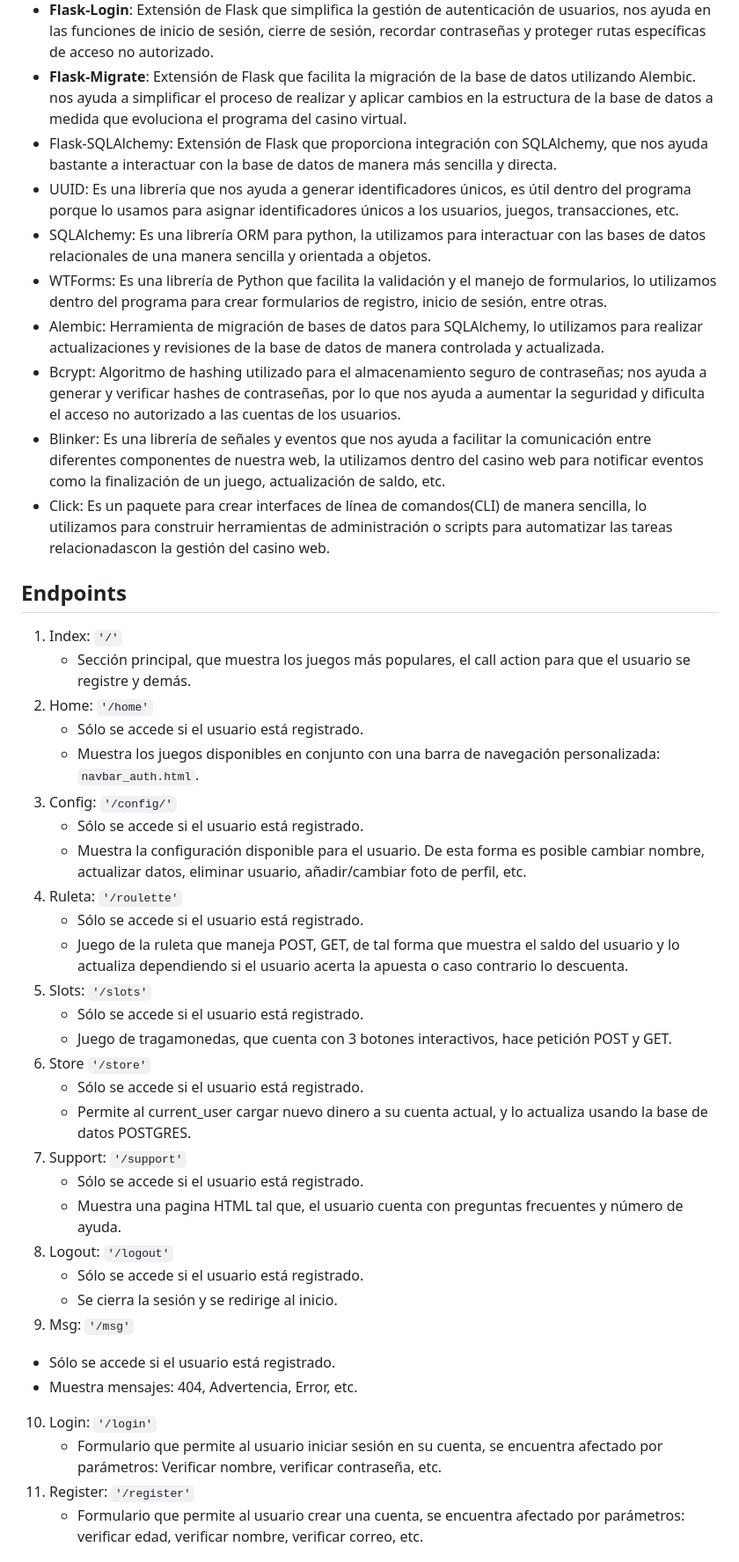
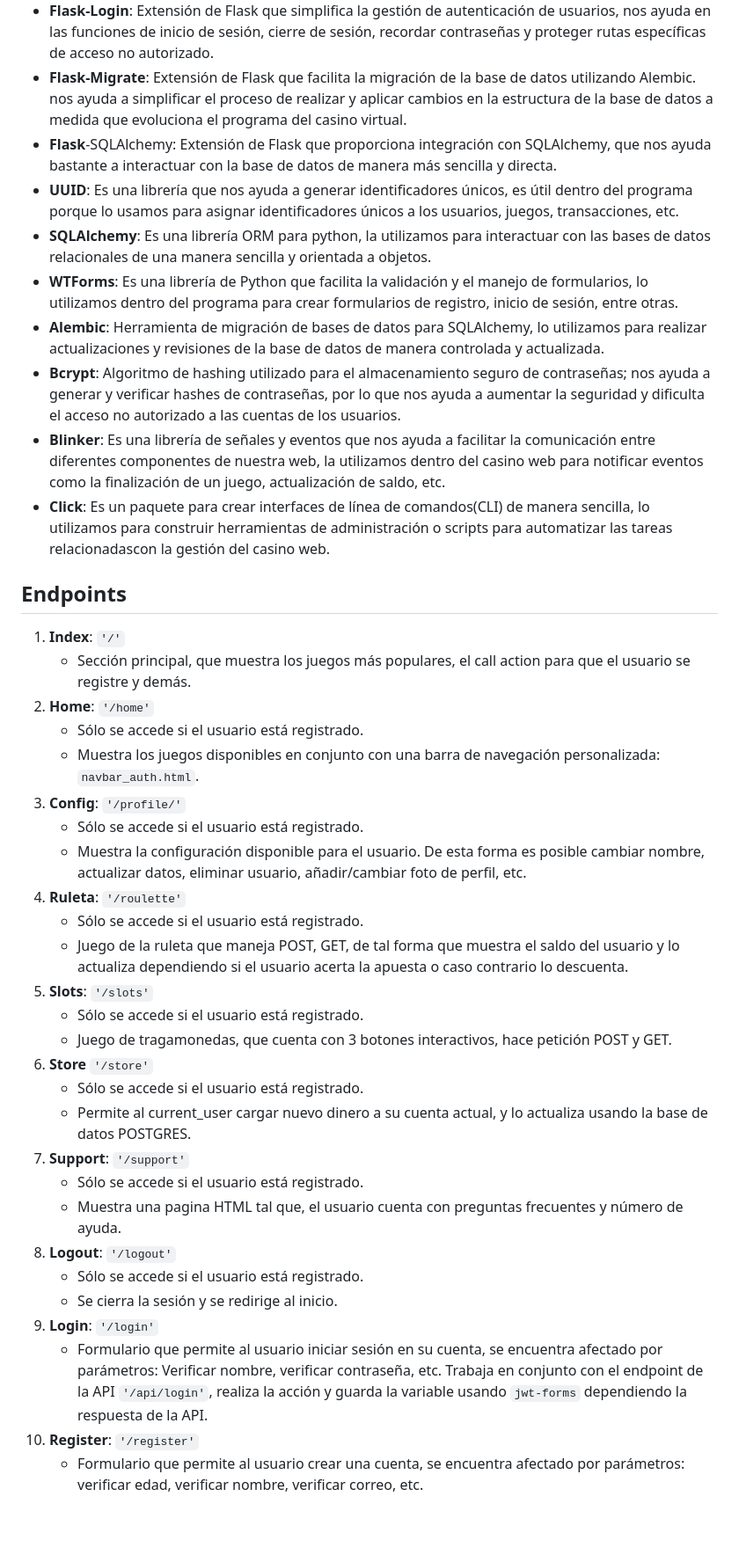
Before and after one commit to kaloslazo/TumiPalace, a Markdown page: README.md, the part around the change printed below. Shown: that part at 88% size. Drawn GitHub-style; blank space fills up the shorter version.

Commit message:
update strong values, fix minor errors and add some description for endpoints

```diff
--- a/README.md
+++ b/README.md
@@ -37,45 +40,42 @@ Aplicación web que permite a los usuarios realizar apuestas de distinta índole
 - **Flask-Bcrypt**: Extensión de Flask, que la utilizamos para que nos facilite el uso de Bcrypt para el hash y verificación de contraseñas en una aplicación Flask.
 - **Flask-Login**: Extensión de Flask que simplifica la gestión de autenticación de usuarios, nos ayuda en las funciones de inicio de sesión, cierre de sesión, recordar contraseñas y proteger rutas específicas de acceso no autorizado.
 - **Flask-Migrate**: Extensión de Flask que facilita la migración de la base de datos utilizando Alembic. nos ayuda a simplificar el proceso de realizar y aplicar cambios en la estructura de la base de datos a medida que evoluciona el programa del casino virtual.
-- Flask-SQLAlchemy: Extensión de Flask que proporciona integración con SQLAlchemy, que nos ayuda bastante a interactuar con la base de datos de manera más sencilla y directa.
-- UUID: Es una librería que nos ayuda a generar identificadores únicos, es útil dentro del programa porque lo usamos para asignar identificadores únicos a los usuarios, juegos, transacciones, etc.
-- SQLAlchemy: Es una librería ORM para python, la utilizamos para interactuar con las bases de datos relacionales de una manera sencilla y orientada a objetos.
-- WTForms: Es una librería de Python que facilita la validación y el manejo de formularios, lo utilizamos dentro del programa para crear formularios de registro, inicio de sesión, entre otras.
-- Alembic: Herramienta de migración de bases de datos para SQLAlchemy, lo utilizamos para realizar actualizaciones y revisiones de la base de datos de manera controlada y actualizada.
-- Bcrypt: Algoritmo de hashing utilizado para el almacenamiento seguro de contraseñas; nos ayuda a generar y verificar hashes de contraseñas, por lo que nos ayuda a aumentar la seguridad y dificulta el acceso no autorizado a las cuentas de los usuarios.
-- Blinker: Es una librería de señales y eventos que nos ayuda a facilitar la comunicación entre diferentes componentes de nuestra web, la utilizamos dentro del casino web para notificar eventos como la finalización de un juego, actualización de saldo, etc.
-- Click: Es un paquete para crear interfaces de línea de comandos(CLI) de manera sencilla, lo utilizamos para construir herramientas de administración o scripts para automatizar las tareas relacionadascon la gestión del casino web.
+- **Flask**-SQLAlchemy: Extensión de Flask que proporciona integración con SQLAlchemy, que nos ayuda bastante a interactuar con la base de datos de manera más sencilla y directa.
+- **UUID**: Es una librería que nos ayuda a generar identificadores únicos, es útil dentro del programa porque lo usamos para asignar identificadores únicos a los usuarios, juegos, transacciones, etc.
+- **SQLAlchemy**: Es una librería ORM para python, la utilizamos para interactuar con las bases de datos relacionales de una manera sencilla y orientada a objetos.
+- **WTForms**: Es una librería de Python que facilita la validación y el manejo de formularios, lo utilizamos dentro del programa para crear formularios de registro, inicio de sesión, entre otras.
+- **Alembic**: Herramienta de migración de bases de datos para SQLAlchemy, lo utilizamos para realizar actualizaciones y revisiones de la base de datos de manera controlada y actualizada.
+- **Bcrypt**: Algoritmo de hashing utilizado para el almacenamiento seguro de contraseñas; nos ayuda a generar y verificar hashes de contraseñas, por lo que nos ayuda a aumentar la seguridad y dificulta el acceso no autorizado a las cuentas de los usuarios.
+- **Blinker**: Es una librería de señales y eventos que nos ayuda a facilitar la comunicación entre diferentes componentes de nuestra web, la utilizamos dentro del casino web para notificar eventos como la finalización de un juego, actualización de saldo, etc.
+- **Click**: Es un paquete para crear interfaces de línea de comandos(CLI) de manera sencilla, lo utilizamos para construir herramientas de administración o scripts para automatizar las tareas relacionadascon la gestión del casino web.
 
 ## Endpoints
-1. Index: `'/'`
+1. **Index**: `'/'`
    - Sección principal, que muestra los juegos más populares, el call action para que el usuario se registre y demás.
-2. Home: `'/home'`
+2. **Home**: `'/home'`
    - Sólo se accede si el usuario está registrado.
    - Muestra los juegos disponibles en conjunto con una barra de navegación personalizada: `navbar_auth.html`.
-3. Config: `'/config/'`
+3. **Config**: `'/profile/'`
    - Sólo se accede si el usuario está registrado.
    - Muestra la configuración disponible para el usuario. De esta forma es posible cambiar nombre, actualizar datos, eliminar usuario, añadir/cambiar foto de perfil, etc.
-4. Ruleta: `'/roulette'`
+4. **Ruleta**: `'/roulette'`
    - Sólo se accede si el usuario está registrado.
    - Juego de la ruleta que maneja POST, GET, de tal forma que muestra el saldo del usuario y lo actualiza dependiendo si el usuario acerta la apuesta o caso contrario lo descuenta.
-5. Slots: `'/slots'`
+5. **Slots**: `'/slots'`
    - Sólo se accede si el usuario está registrado.
    - Juego de tragamonedas, que cuenta con 3 botones interactivos, hace petición POST y GET.
-6. Store `'/store'`
+6. **Store** `'/store'`
    - Sólo se accede si el usuario está registrado.
    - Permite al current_user cargar nuevo dinero a su cuenta actual, y lo actualiza usando la base de datos POSTGRES.
-7. Support: `'/support'`
+7. **Support**: `'/support'`
    - Sólo se accede si el usuario está registrado.
    - Muestra una pagina HTML tal que, el usuario cuenta con preguntas frecuentes y número de ayuda.
-8. Logout: `'/logout'`
+8. **Logout**: `'/logout'`
    - Sólo se accede si el usuario está registrado.
    - Se cierra la sesión y se redirige al inicio.
-9.  Msg: `'/msg'`
-   - Sólo se accede si el usuario está registrado.
-   - Muestra mensajes: 404, Advertencia, Error, etc.
-10. Login: `'/login'`
-    - Formulario que permite al usuario iniciar sesión en su cuenta, se encuentra afectado por parámetros: Verificar nombre, verificar contraseña, etc.
-11. Register: `'/register'`
+10. **Login**: `'/login'`
+    - Formulario que permite al usuario iniciar sesión en su cuenta, se encuentra afectado por parámetros: Verificar nombre, verificar contraseña, etc. Trabaja en conjunto con el endpoint de la API `'/api/login'`, realiza la acción y guarda la variable usando `jwt-forms` dependiendo la respuesta de la API.
+11. **Register**: `'/register'`
     - Formulario que permite al usuario crear una cuenta, se encuentra afectado por parámetros: verificar edad, verificar nombre, verificar correo, etc.
 
 
```
Also changed, not shown: other parts of README.md (+3 -0 lines).
